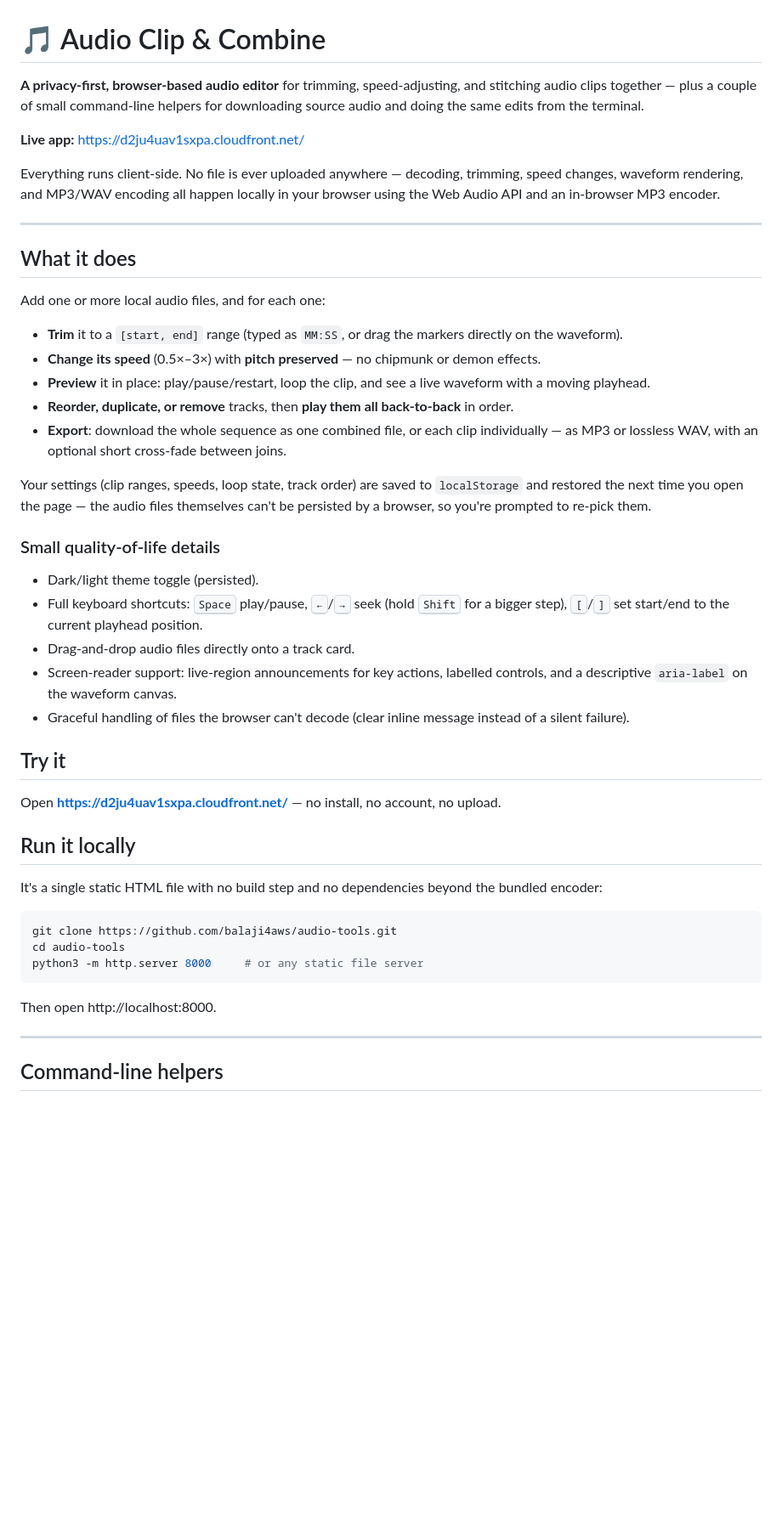
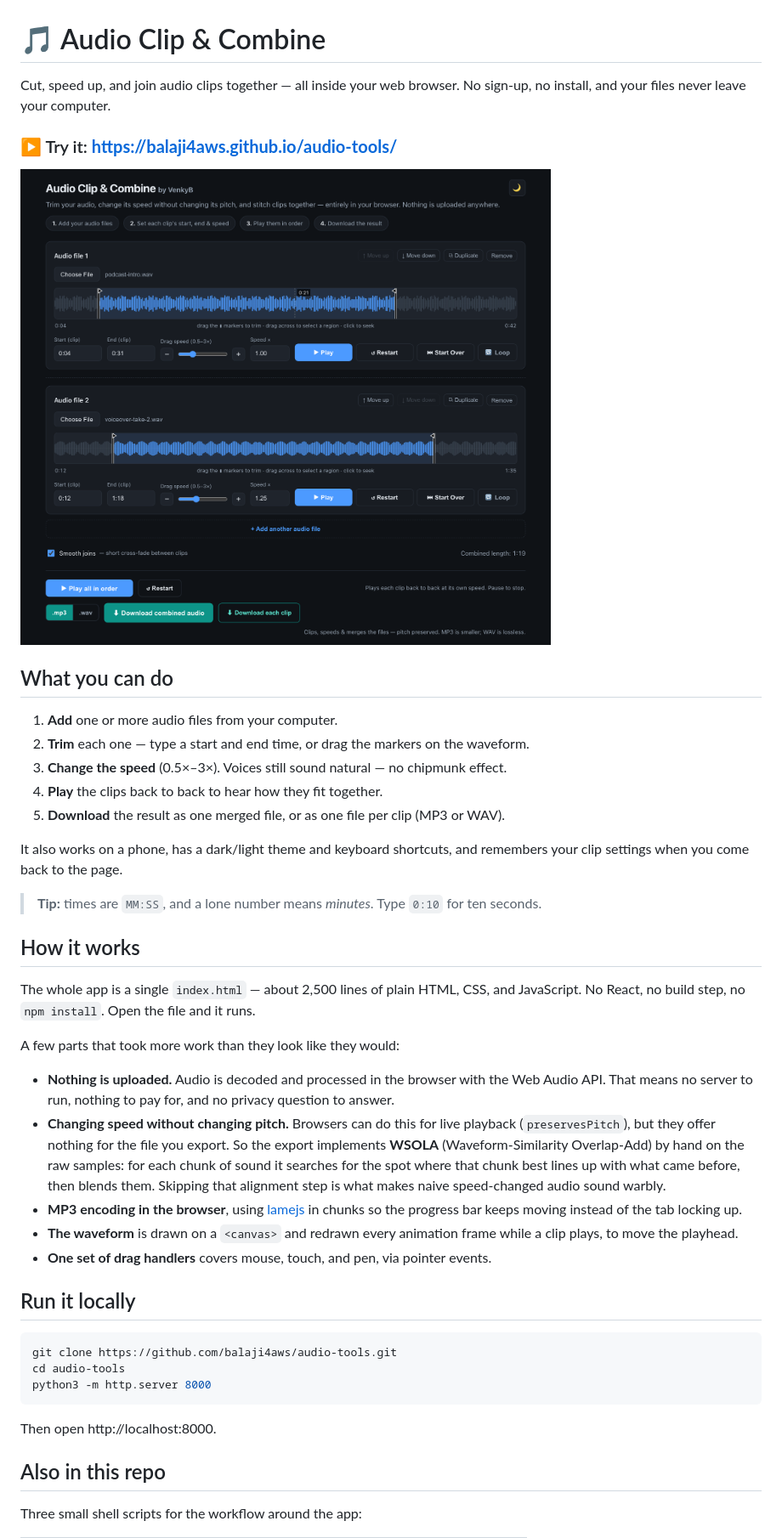
Before and after one commit to balaji4aws/audio-tools, a Markdown page: README.md, the part around the change printed below. Shown: that part at 85% size. Drawn GitHub-style; pictures changed too: docs/screenshot.png (added); blank space fills up the shorter version.

````diff
--- a/README.md
+++ b/README.md
@@ -1,63 +1,57 @@
 # 🎵 Audio Clip & Combine
 
-**A privacy-first, browser-based audio editor** for trimming, speed-adjusting, and stitching
-audio clips together — plus a couple of small command-line helpers for downloading source audio
-and doing the same edits from the terminal.
+Cut, speed up, and join audio clips together — all inside your web browser.
+No sign-up, no install, and your files never leave your computer.
 
-**Live app:** https://d2ju4uav1sxpa.cloudfront.net/
+### ▶ Try it: **https://balaji4aws.github.io/audio-tools/**
 
-Everything runs client-side. No file is ever uploaded anywhere — decoding, trimming, speed
-changes, waveform rendering, and MP3/WAV encoding all happen locally in your browser using the
-Web Audio API and an in-browser MP3 encoder.
+![The app: two audio files loaded, each trimmed to a clip range, ready to merge and download](docs/screenshot.png)
 
----
+## What you can do
 
-## What it does
+1. **Add** one or more audio files from your computer.
+2. **Trim** each one — type a start and end time, or drag the markers on the waveform.
+3. **Change the speed** (0.5×–3×). Voices still sound natural — no chipmunk effect.
+4. **Play** the clips back to back to hear how they fit together.
+5. **Download** the result as one merged file, or as one file per clip (MP3 or WAV).
 
-Add one or more local audio files, and for each one:
+It also works on a phone, has a dark/light theme and keyboard shortcuts, and remembers
+your clip settings when you come back to the page.
 
-- **Trim** it to a `[start, end]` range (typed as `MM:SS`, or drag the markers directly on the
-  waveform).
-- **Change its speed** (0.5×–3×) with **pitch preserved** — no chipmunk or demon effects.
-- **Preview** it in place: play/pause/restart, loop the clip, and see a live waveform with a
-  moving playhead.
-- **Reorder, duplicate, or remove** tracks, then **play them all back-to-back** in order.
-- **Export**: download the whole sequence as one combined file, or each clip individually — as
-  MP3 or lossless WAV, with an optional short cross-fade between joins.
+> **Tip:** times are `MM:SS`, and a lone number means *minutes*. Type `0:10` for ten seconds.
 
-Your settings (clip ranges, speeds, loop state, track order) are saved to `localStorage` and
-restored the next time you open the page — the audio files themselves can't be persisted by a
-browser, so you're prompted to re-pick them.
+## How it works
 
-### Small quality-of-life details
-- Dark/light theme toggle (persisted).
-- Full keyboard shortcuts: <kbd>Space</kbd> play/pause, <kbd>←</kbd>/<kbd>→</kbd> seek (hold
-  <kbd>Shift</kbd> for a bigger step), <kbd>[</kbd>/<kbd>]</kbd> set start/end to the current
-  playhead position.
-- Drag-and-drop audio files directly onto a track card.
-- Screen-reader support: live-region announcements for key actions, labelled controls, and a
-  descriptive `aria-label` on the waveform canvas.
-- Graceful handling of files the browser can't decode (clear inline message instead of a silent
-  failure).
+The whole app is a single `index.html` — about 2,500 lines of plain HTML, CSS, and
+JavaScript. No React, no build step, no `npm install`. Open the file and it runs.
 
-## Try it
+A few parts that took more work than they look like they would:
 
-Open **https://d2ju4uav1sxpa.cloudfront.net/** — no install, no account, no upload.
+- **Nothing is uploaded.** Audio is decoded and processed in the browser with the Web Audio
+  API. That means no server to run, nothing to pay for, and no privacy question to answer.
+- **Changing speed without changing pitch.** Browsers can do this for live playback
+  (`preservesPitch`), but they offer nothing for the file you export. So the export
+  implements **WSOLA** (Waveform-Similarity Overlap-Add) by hand on the raw samples: for
+  each chunk of sound it searches for the spot where that chunk best lines up with what
+  came before, then blends them. Skipping that alignment step is what makes naive
+  speed-changed audio sound warbly.
+- **MP3 encoding in the browser**, using [lamejs](https://github.com/zhuker/lamejs) in
+  chunks so the progress bar keeps moving instead of the tab locking up.
+- **The waveform** is drawn on a `<canvas>` and redrawn every animation frame while a clip
+  plays, to move the playhead.
+- **One set of drag handlers** covers mouse, touch, and pen, via pointer events.
 
 ## Run it locally
-
-It's a single static HTML file with no build step and no dependencies beyond the bundled
-encoder:
 
 ```bash
 git clone https://github.com/balaji4aws/audio-tools.git
 cd audio-tools
-python3 -m http.server 8000     # or any static file server
+python3 -m http.server 8000
 ```
 
 Then open http://localhost:8000.
 
----
+## Also in this repo
 
-## Command-line helpers
+Three small shell scripts for the workflow around the app:
 
````
Also changed, not shown: other parts of README.md (+16 -109 lines).
